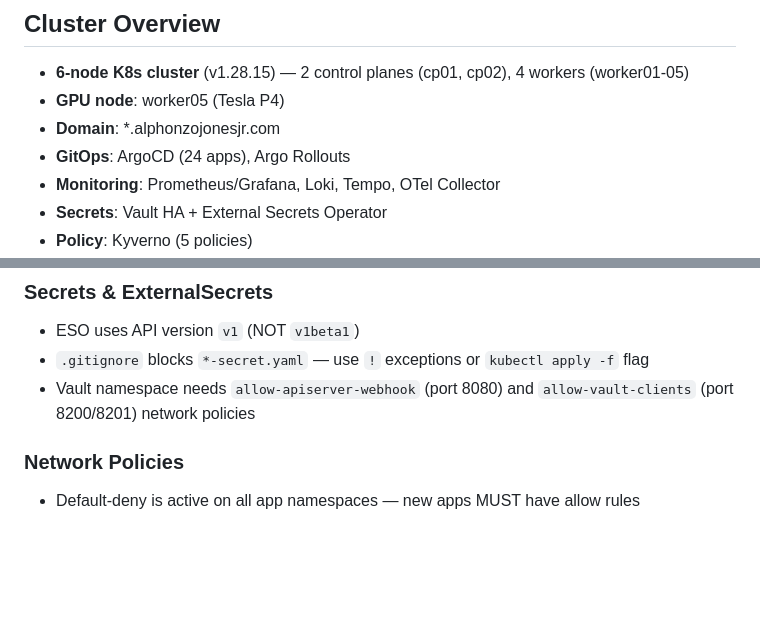
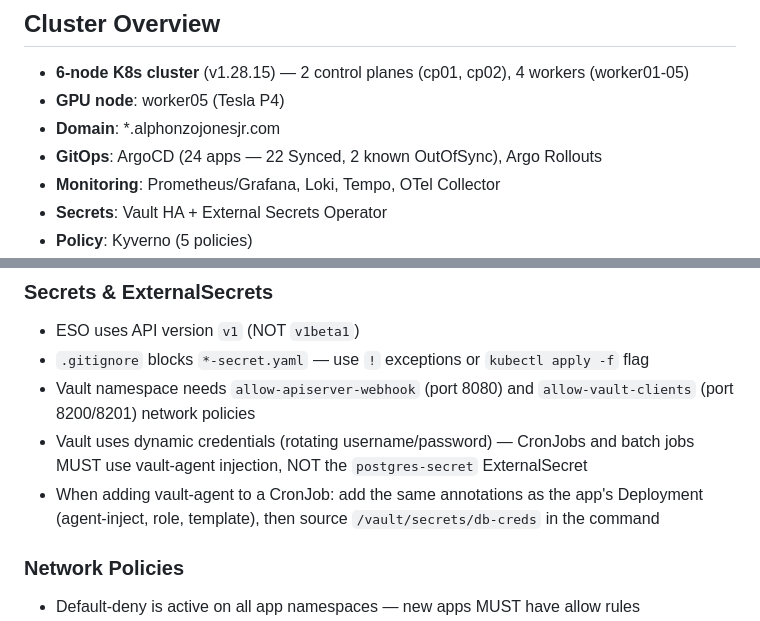
Before and after one commit to Newbigfonsz/platform-engineering-lab, a Markdown page: CLAUDE.md, 2 parts joined by grey strips. Drawn GitHub-style; blank space fills up the shorter version.

```diff
--- a/CLAUDE.md
+++ b/CLAUDE.md
@@ -4,7 +4,7 @@
 - **6-node K8s cluster** (v1.28.15) — 2 control planes (cp01, cp02), 4 workers (worker01-05)
 - **GPU node**: worker05 (Tesla P4)
 - **Domain**: *.alphonzojonesjr.com
-- **GitOps**: ArgoCD (24 apps), Argo Rollouts
+- **GitOps**: ArgoCD (24 apps — 22 Synced, 2 known OutOfSync), Argo Rollouts
 - **Monitoring**: Prometheus/Grafana, Loki, Tempo, OTel Collector
 - **Secrets**: Vault HA + External Secrets Operator
 - **Policy**: Kyverno (5 policies)
@@ -24,6 +24,8 @@
 - ESO uses API version `v1` (NOT `v1beta1`)
 - `.gitignore` blocks `*-secret.yaml` — use `!` exceptions or `kubectl apply -f` flag
 - Vault namespace needs `allow-apiserver-webhook` (port 8080) and `allow-vault-clients` (port 8200/8201) network policies
+- Vault uses dynamic credentials (rotating username/password) — CronJobs and batch jobs MUST use vault-agent injection, NOT the `postgres-secret` ExternalSecret
+- When adding vault-agent to a CronJob: add the same annotations as the app's Deployment (agent-inject, role, template), then source `/vault/secrets/db-creds` in the command
 
 ### Network Policies
 - Default-deny is active on all app namespaces — new apps MUST have allow rules
```
Also changed, not shown: other parts of CLAUDE.md (+34 -4 lines).
